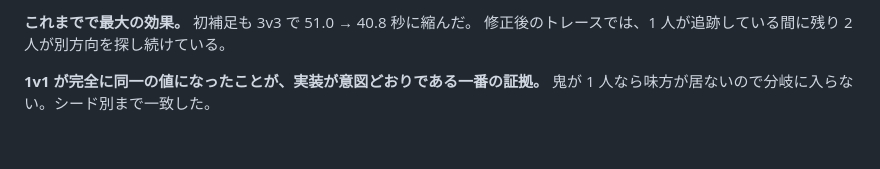
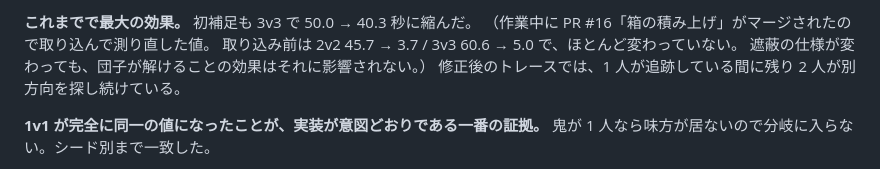
Before and after one commit to murakichi/hide-seek-3d, a Markdown page: docs/journal/2026-08-11.md, the part around one of its changes. Rendered like a GitHub page; blank space fills up the shorter version.

Commit message:
マージ後の勝率で記録を更新
PR #16（箱の積み上げ）取り込み後に測り直した。
1v1 28.3（変化なし）/ 2v2 45.0→4.0 / 3v3 57.8→5.6。取り込み前とほぼ同じ。

Co-Authored-By: Claude Opus 5 (1M context) <noreply@anthropic.com>

````diff
--- a/docs/journal/2026-08-11.md
+++ b/docs/journal/2026-08-11.md
@@ -296,6 +296,9 @@ t=78  鬼#3(11.8,17.3)  鬼#4(9.7,17.3)   鬼#5(10.8,17.3)   互いに 2m 以内
 ```
 
-**これまでで最大の効果。** 初補足も 3v3 で 51.0 → 40.8 秒に縮んだ。
+**これまでで最大の効果。** 初補足も 3v3 で 50.0 → 40.3 秒に縮んだ。
+（作業中に PR #16「箱の積み上げ」がマージされたので取り込んで測り直した値。
+取り込み前は 2v2 45.7 → 3.7 / 3v3 60.6 → 5.0 で、ほとんど変わっていない。
+遮蔽の仕様が変わっても、団子が解けることの効果はそれに影響されない。）
 修正後のトレースでは、1 人が追跡している間に残り 2 人が別方向を探し続けている。
 
 **1v1 が完全に同一の値になったことが、実装が意図どおりである一番の証拠。**
````
Also changed, not shown: other parts of docs/journal/2026-08-11.md (+3 -3 lines), docs/balance-log.md (+2 -1 lines).
